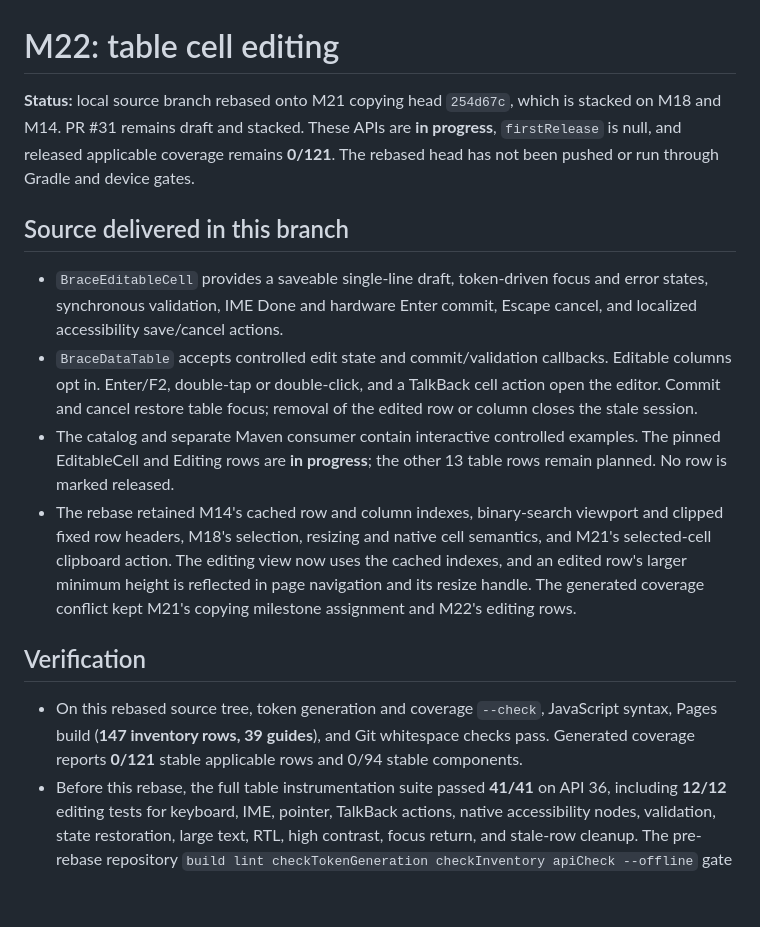
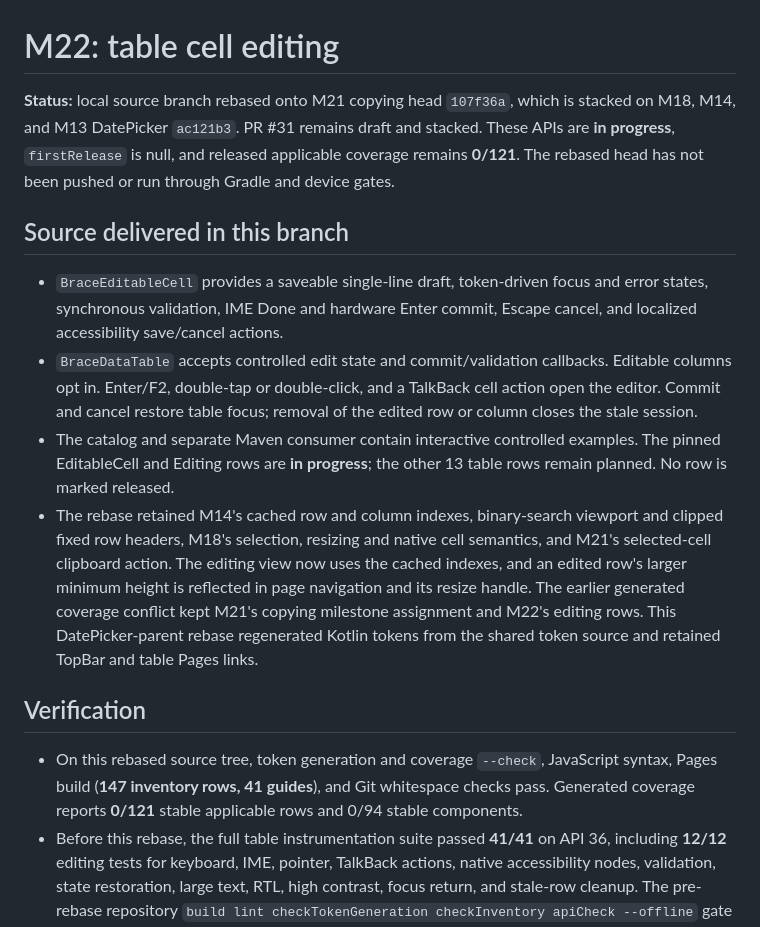
Before and after one commit to joelromanpr/brace-android, a Markdown page: docs/milestones/m22-table-editing.md, the part around the change. Drawn GitHub-style; blank space fills up the shorter version.

Commit message:
docs(table): record M22 DatePicker-parent restack

```diff
--- a/docs/milestones/m22-table-editing.md
+++ b/docs/milestones/m22-table-editing.md
@@ -1,17 +1,17 @@
 # M22: table cell editing
 
-**Status:** local source branch rebased onto M21 copying head `254d67c`, which is stacked on M18 and M14. PR #31 remains draft and stacked. These APIs are **in progress**, `firstRelease` is null, and released applicable coverage remains **0/121**. The rebased head has not been pushed or run through Gradle and device gates.
+**Status:** local source branch rebased onto M21 copying head `107f36a`, which is stacked on M18, M14, and M13 DatePicker `ac121b3`. PR #31 remains draft and stacked. These APIs are **in progress**, `firstRelease` is null, and released applicable coverage remains **0/121**. The rebased head has not been pushed or run through Gradle and device gates.
 
 ## Source delivered in this branch
 
 - `BraceEditableCell` provides a saveable single-line draft, token-driven focus and error states, synchronous validation, IME Done and hardware Enter commit, Escape cancel, and localized accessibility save/cancel actions.
 - `BraceDataTable` accepts controlled edit state and commit/validation callbacks. Editable columns opt in. Enter/F2, double-tap or double-click, and a TalkBack cell action open the editor. Commit and cancel restore table focus; removal of the edited row or column closes the stale session.
 - The catalog and separate Maven consumer contain interactive controlled examples. The pinned EditableCell and Editing rows are **in progress**; the other 13 table rows remain planned. No row is marked released.
-- The rebase retained M14's cached row and column indexes, binary-search viewport and clipped fixed row headers, M18's selection, resizing and native cell semantics, and M21's selected-cell clipboard action. The editing view now uses the cached indexes, and an edited row's larger minimum height is reflected in page navigation and its resize handle. The generated coverage conflict kept M21's copying milestone assignment and M22's editing rows.
+- The rebase retained M14's cached row and column indexes, binary-search viewport and clipped fixed row headers, M18's selection, resizing and native cell semantics, and M21's selected-cell clipboard action. The editing view now uses the cached indexes, and an edited row's larger minimum height is reflected in page navigation and its resize handle. The earlier generated coverage conflict kept M21's copying milestone assignment and M22's editing rows. This DatePicker-parent rebase regenerated Kotlin tokens from the shared token source and retained TopBar and table Pages links.
 
 ## Verification
 
-- On this rebased source tree, token generation and coverage `--check`, JavaScript syntax, Pages build (**147 inventory rows, 39 guides**), and Git whitespace checks pass. Generated coverage reports **0/121** stable applicable rows and 0/94 stable components.
+- On this rebased source tree, token generation and coverage `--check`, JavaScript syntax, Pages build (**147 inventory rows, 41 guides**), and Git whitespace checks pass. Generated coverage reports **0/121** stable applicable rows and 0/94 stable components.
 - Before this rebase, the full table instrumentation suite passed **41/41** on API 36, including **12/12** editing tests for keyboard, IME, pointer, TalkBack actions, native accessibility nodes, validation, state restoration, large text, RTL, high contrast, focus return, and stale-row cleanup. The pre-rebase repository `build lint checkTokenGeneration checkInventory apiCheck --offline` gate passed **653 tasks**. Six aligned snapshot artifacts published to Maven Local, and the separate coordinate-only consumer assembled. These results do not validate the new rebased head.
 - Before this rebase, a 320 × 640, 160 dpi catalog review found the table and editor navigable, with the editor visible above the keyboard. A native accessibility inspection found a row/column context node followed by the editable text node with Save and Cancel actions. Post-rebase visual and native-node review remain.
 - Current-head Gradle build, lint, API check, full table instrumentation, Maven Local publication, independent consumer, and hosted checks are pending. The M14 parent [Actions run](https://github.com/joelromanpr/brace-android/actions/runs/36247229045) was blocked before executing jobs because GitHub reported failed account payments or an Actions spending limit. This is an external gate, not a test result. API 34 also needs a rerun after M14's density-corrected test.
```
